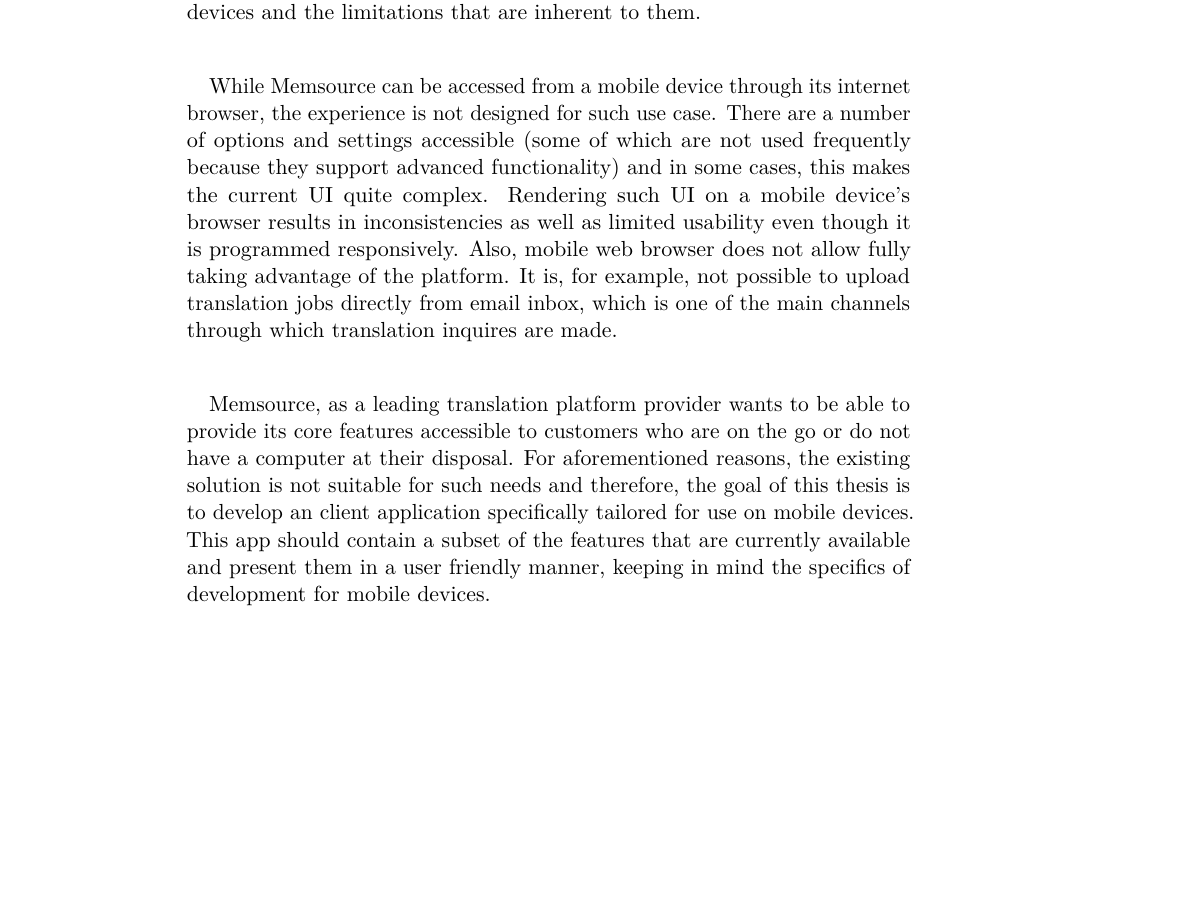
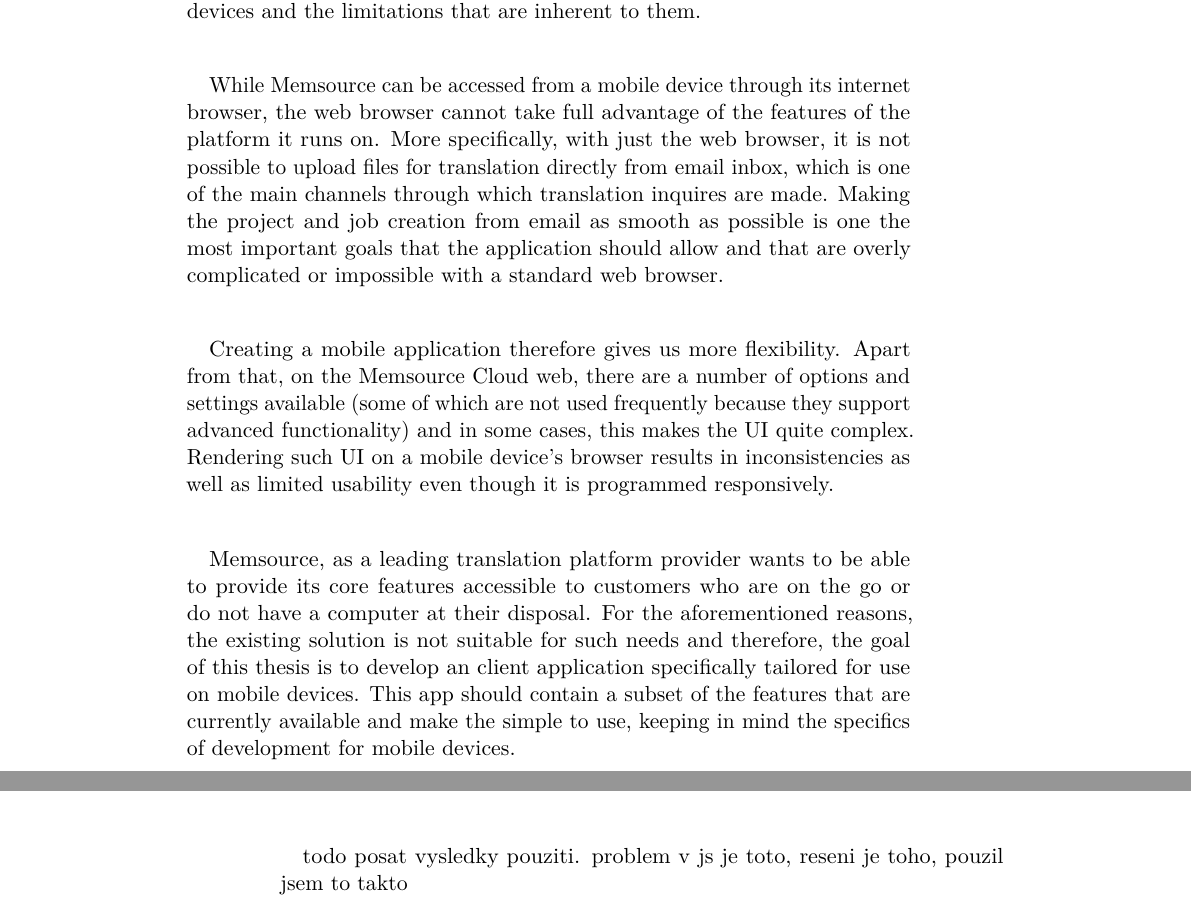
Before and after one commit to vonovak/thesis, a LaTeX thesis (ctutest.tex, which reads chapters/implementation.tex, chapters/intro.tex): part of page 11 of 76 before the commit and two parts of pages 11 and 54 of 76 after it, the two joined at a grey line, cut so that both start at the same text, the shorter picture padded with empty space. Compiled offline with pdfLaTeX.

Commit message:
minor mods

```diff
--- a/chapters/implementation.tex
+++ b/chapters/implementation.tex
@@ -226,6 +226,8 @@
 
 ESLint itself does not force any rules onto the developer. Instead, different rule sets can be obtained online and plugged into the project. Choosing such rule set is often a matter of personal preference or the technology that the project uses. For example, there are React Native-specific rules that eg. warn about having unused style definitions in the component code.
 
+todo posat vysledky pouziti. problem v js je toto, reseni je toho, pouzil jsem to takto
+
 \section{Navigation}
 
 By navigation, in the context of React Native, I mean transitioning between different screens of the app. Navigation integrates with the components and also stores very closely, because many parts of the code will want to navigate to a different component as a response to user input or network event, so the navigation solution is of great importance.
--- a/chapters/intro.tex
+++ b/chapters/intro.tex
@@ -19,6 +19,8 @@
 The sector of mobile devices, however, remains largely uncovered by Memsource. In today's world, mobile devices play an ever important role, allowing people to access online resources from virtually anywhere and at any time. There are a number of studies that show the increasing presence of mobile devices on the internet and in both our professional and personal lives.
 Statista  offers an overview of Smartphone share of visits to websites in the United States in 2014 and 2015, by industry \cite[statista]. This statistics shows that the shares vary greatly between industry, with technology websites having 11.7\% share of visits from mobile, while for media and entertainment, mobile accounts for 36.6\%. Comscore goes even further and in its study from 2014 \cite[comscore], it claims that more than a half of time spent with digital media (social networks, videos, magazines, etc.) in the U.S. is spent on mobile devices. An interesting blogpost from Google AdWords Vice President \cite[google:adwords] reads that ``more Google searches take place on mobile devices than on computers in 10 countries including the US and Japan.''. It clearly follows we have to design our software products to play well with mobile devices and the limitations that are inherent to them.
 
-While Memsource can be accessed from a mobile device through its internet browser, the experience is not designed for such use case. There are a number of options and settings accessible (some of which are not used frequently because they support advanced functionality) and in some cases, this makes the current UI quite complex. Rendering such UI on a mobile device's browser results in inconsistencies as well as limited usability even though it is programmed responsively. Also, mobile web browser does not allow fully taking advantage of the platform. It is, for example, not possible to upload translation jobs directly from email inbox, which is one of the main channels through which translation inquires are made.
+While Memsource can be accessed from a mobile device through its internet browser, the web browser cannot take full advantage of the features of the platform it runs on. More specifically, with just the web browser, it is not possible to upload files for translation directly from email inbox, which is one of the main channels through which translation inquires are made. Making the project and job creation from email as smooth as possible is one the most important goals that the application should allow and that are overly complicated or impossible with a standard web browser.
 
-Memsource, as a leading translation platform provider wants to be able to provide its core features accessible to customers who are on the go or do not have a computer at their disposal. For aforementioned reasons, the existing solution is not suitable for such needs and therefore, the goal of this thesis is to develop an client application specifically tailored for use on mobile devices. This app should contain a subset of the features that are currently available and present them in a user friendly manner, keeping in mind the specifics of development for mobile devices.
+Creating a mobile application therefore gives us more flexibility. Apart from that, on the Memsource Cloud web, there are a number of options and settings available (some of which are not used frequently because they support advanced functionality) and in some cases, this makes the UI quite complex. Rendering such UI on a mobile device's browser results in inconsistencies as well as limited usability even though it is programmed responsively.
+
+Memsource, as a leading translation platform provider wants to be able to provide its core features accessible to customers who are on the go or do not have a computer at their disposal. For the aforementioned reasons, the existing solution is not suitable for such needs and therefore, the goal of this thesis is to develop an client application specifically tailored for use on mobile devices. This app should contain a subset of the features that are currently available and make the simple to use, keeping in mind the specifics of development for mobile devices.
--- a/ctutest.tex
+++ b/ctutest.tex
@@ -28,8 +28,8 @@
 %	subfieldofstudy-english = {Mathematical Modelling},
 	fieldofstudy-czech = {Software inženýrství},
 %	subfieldofstudy-czech = {Matematické modelování},
-	keywords-czech = {mobile application development, Memsource Cloud},
-	keywords-english = {mobile application development, Memsource Cloud},
+	keywords-czech = {mobile application development, React Native, Andorid, iOS, Memsource Cloud},
+	keywords-english = {mobile application development, React Native, Android, iOS, Memsource Cloud},
 	day = 8,
 	month = 1,
 	year = 2017,
```
Also changed, not shown: chapters/testing.tex (+2 -0 lines), chapters/intro.tex (4 more changed lines), ctutest.tex (61 more changed lines).
